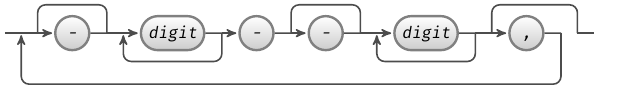
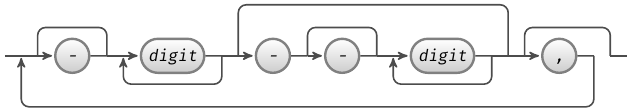
Before and after one commit to wang-q/withncbi, a LaTeX figure (doc/intspans.tex): the whole page. Compiled offline with XeLaTeX.

Commit message:
No end integer

```diff
--- a/doc/intspans.tex
+++ b/doc/intspans.tex
@@ -46,26 +46,29 @@
         p3 --
         p4 ->
         start_digit[as={digit}, terminal] --
-        p5 ->
+        p5 --
+        p6 ->
         hyphen[as={-}, terminal] --
-        p6 ->
+        p7 ->
         end_negative[as={-}, terminal] --
-        p7 --
-        p8 ->
+        p8 --
+        p9 ->
         end_digit[as={digit}, terminal] --
-        p9 --
-        p10 ->
+        p10 --
+        p11 --
+        p12 ->
         "," [terminal] --
-        p11 -!-
-        p12 --
+        p13 -!-
+        p14 --
         / [coordinate];
 
         p2 -- [skip loop=5mm] p3;
-        p6 -- [skip loop=5mm] p7;
-        p10 -- [skip loop=5mm] p12;
+        p6 -- [skip loop=9mm] p11;
+        p7 -- [skip loop=5mm] p8;
+        p12 -- [skip loop=5mm] p14;
         p5 -> [skip loop=-5mm] p4;
-        p9 -> [skip loop=-5mm] p8;
-        p11 -> [skip loop=-9mm] p1;
+        p10 -> [skip loop=-5mm] p9;
+        p13 -> [skip loop=-9mm] p1;
     };
 \end{tikzpicture}
 
```
Also changed, not shown: doc/intspans.png.
